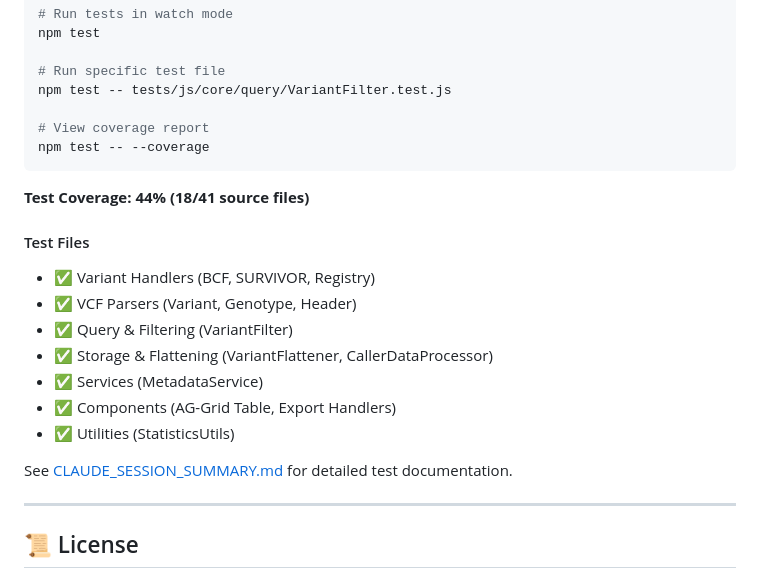
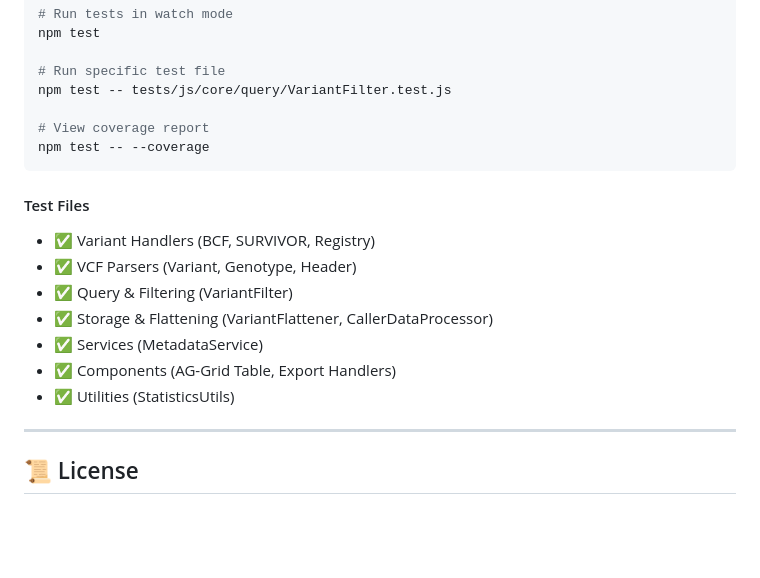
Before and after one commit to Lupphes/Varify, a Markdown page: README.md, the part around the change. GitHub-like rendering; blank space fills up the shorter version.

Commit message:
[skip ci] Update readme data

````diff
--- a/README.md
+++ b/README.md
@@ -238,8 +238,6 @@ npm test -- tests/js/core/query/VariantFilter.test.js
 npm test -- --coverage
 ```
 
-**Test Coverage: 44% (18/41 source files)**
-
 #### Test Files
 
 - ✅ Variant Handlers (BCF, SURVIVOR, Registry)
@@ -249,8 +247,6 @@ npm test -- --coverage
 - ✅ Services (MetadataService)
 - ✅ Components (AG-Grid Table, Export Handlers)
 - ✅ Utilities (StatisticsUtils)
-
-See [CLAUDE_SESSION_SUMMARY.md](CLAUDE_SESSION_SUMMARY.md) for detailed test documentation.
 
 ---
 
````
